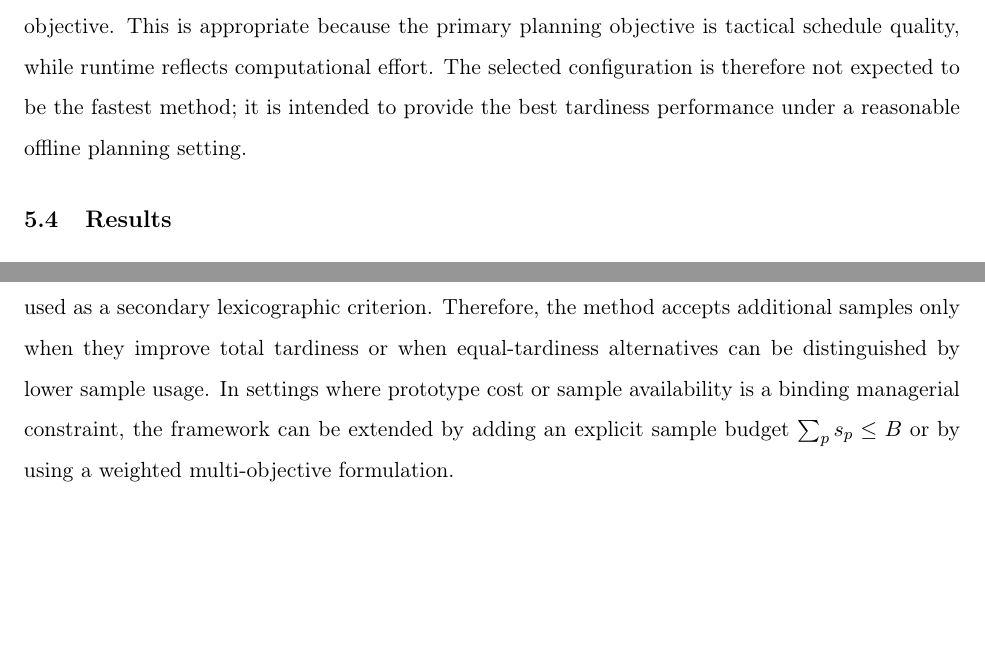
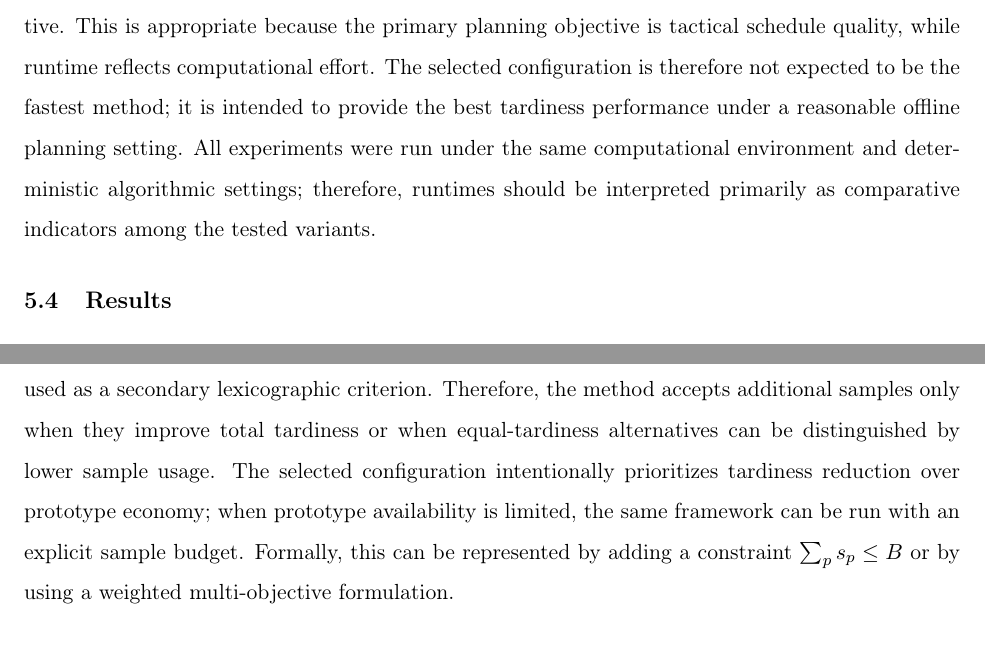
Before and after one commit to nurpercn/final, a LaTeX paper (final_tcssop_manuscript_overleaf.tex): two parts of pages 25 and 27 of 29, joined at a grey line, cut so that both start at the same text, the shorter picture padded with empty space. Compiled offline with pdfLaTeX.

Commit message:
Add runtime and sample budget caveats
Co-authored-by: nurpercn <nurpercn@users.noreply.github.com>

```diff
--- a/final_tcssop_manuscript_overleaf.tex
+++ b/final_tcssop_manuscript_overleaf.tex
@@ -676,7 +676,7 @@ Gap_{im}=
 \]
 where \(T^{tot,best}_{i}\) is the best total tardiness observed for that instance in the relevant comparison. In the reported experiments, all denominators are positive. Best-instance counts are based on the lexicographic objective, so total sample usage breaks ties when total tardiness is equal.
 
-Runtime is reported as a separate performance indicator rather than being included in the objective. This is appropriate because the primary planning objective is tactical schedule quality, while runtime reflects computational effort. The selected configuration is therefore not expected to be the fastest method; it is intended to provide the best tardiness performance under a reasonable offline planning setting.
+Runtime is reported as a separate performance indicator rather than being included in the objective. This is appropriate because the primary planning objective is tactical schedule quality, while runtime reflects computational effort. The selected configuration is therefore not expected to be the fastest method; it is intended to provide the best tardiness performance under a reasonable offline planning setting. All experiments were run under the same computational environment and deterministic algorithmic settings; therefore, runtimes should be interpreted primarily as comparative indicators among the tested variants.
 
 \subsection{Results}
 \label{subsec:results}
@@ -783,7 +783,7 @@ Std. dev. (\%) & 198.43 & 0.00 \\
 \end{tabular}
 \end{table}
 
-The sample increase observed in the selected configuration should be interpreted within the objective definition. Total tardiness is the primary tactical objective, and total sample usage is used as a secondary lexicographic criterion. Therefore, the method accepts additional samples only when they improve total tardiness or when equal-tardiness alternatives can be distinguished by lower sample usage. In settings where prototype cost or sample availability is a binding managerial constraint, the framework can be extended by adding an explicit sample budget \(\sum_p s_p\le B\) or by using a weighted multi-objective formulation.
+The sample increase observed in the selected configuration should be interpreted within the objective definition. Total tardiness is the primary tactical objective, and total sample usage is used as a secondary lexicographic criterion. Therefore, the method accepts additional samples only when they improve total tardiness or when equal-tardiness alternatives can be distinguished by lower sample usage. The selected configuration intentionally prioritizes tardiness reduction over prototype economy; when prototype availability is limited, the same framework can be run with an explicit sample budget. Formally, this can be represented by adding a constraint \(\sum_p s_p\le B\) or by using a weighted multi-objective formulation.
 
 \subsection{Managerial implications}
 \label{subsec:managerial}
```
